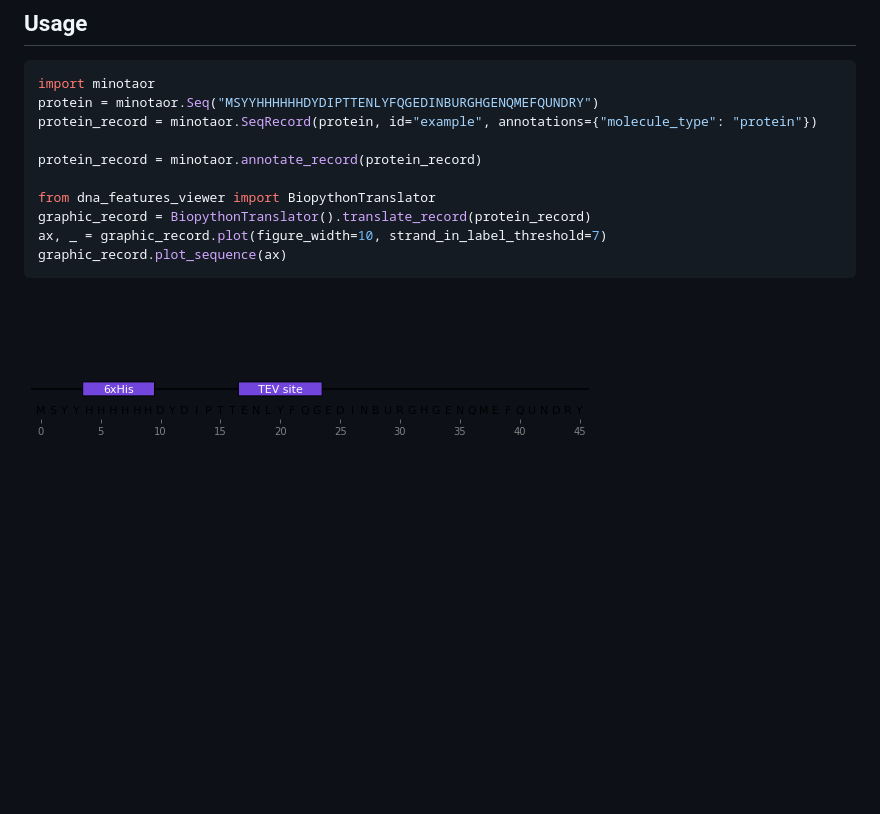
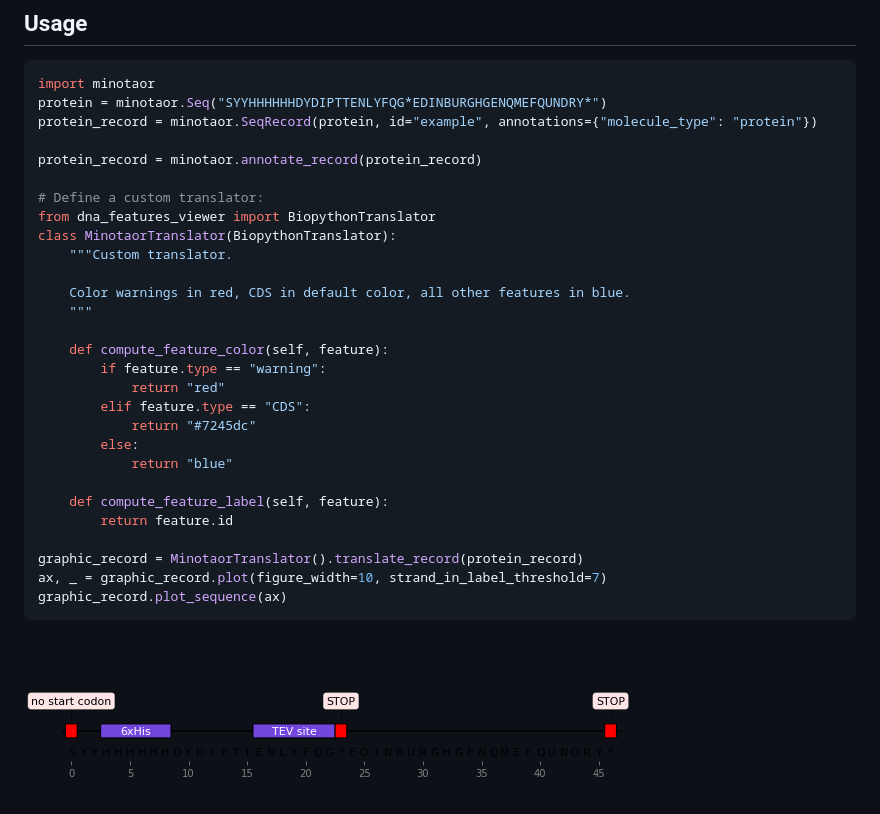
Before and after one commit to Edinburgh-Genome-Foundry/Examples, a Markdown page: Minotaor/README.md, the part around the change. Drawn GitHub-style; pictures changed too: Minotaor/example.png; blank space fills up the shorter version.

Commit message:
Add custom BiopythonTranslator example

````diff
--- a/Minotaor/README.md
+++ b/Minotaor/README.md
@@ -9,13 +9,31 @@ Minotaor is an a**mino** acid sequence anno**ta**t**or** for quickly identifying
 
 ```python
 import minotaor
-protein = minotaor.Seq("MSYYHHHHHHDYDIPTTENLYFQGEDINBURGHGENQMEFQUNDRY")
+protein = minotaor.Seq("SYYHHHHHHDYDIPTTENLYFQG*EDINBURGHGENQMEFQUNDRY*")
 protein_record = minotaor.SeqRecord(protein, id="example", annotations={"molecule_type": "protein"})
 
 protein_record = minotaor.annotate_record(protein_record)
 
+# Define a custom translator:
 from dna_features_viewer import BiopythonTranslator
-graphic_record = BiopythonTranslator().translate_record(protein_record)
+class MinotaorTranslator(BiopythonTranslator):
+    """Custom translator.
+
+    Color warnings in red, CDS in default color, all other features in blue.
+    """
+
+    def compute_feature_color(self, feature):
+        if feature.type == "warning":
+            return "red"
+        elif feature.type == "CDS":
+            return "#7245dc"
+        else:
+            return "blue"
+
+    def compute_feature_label(self, feature):
+        return feature.id
+
+graphic_record = MinotaorTranslator().translate_record(protein_record)
 ax, _ = graphic_record.plot(figure_width=10, strand_in_label_threshold=7)
 graphic_record.plot_sequence(ax)
 ```
````
